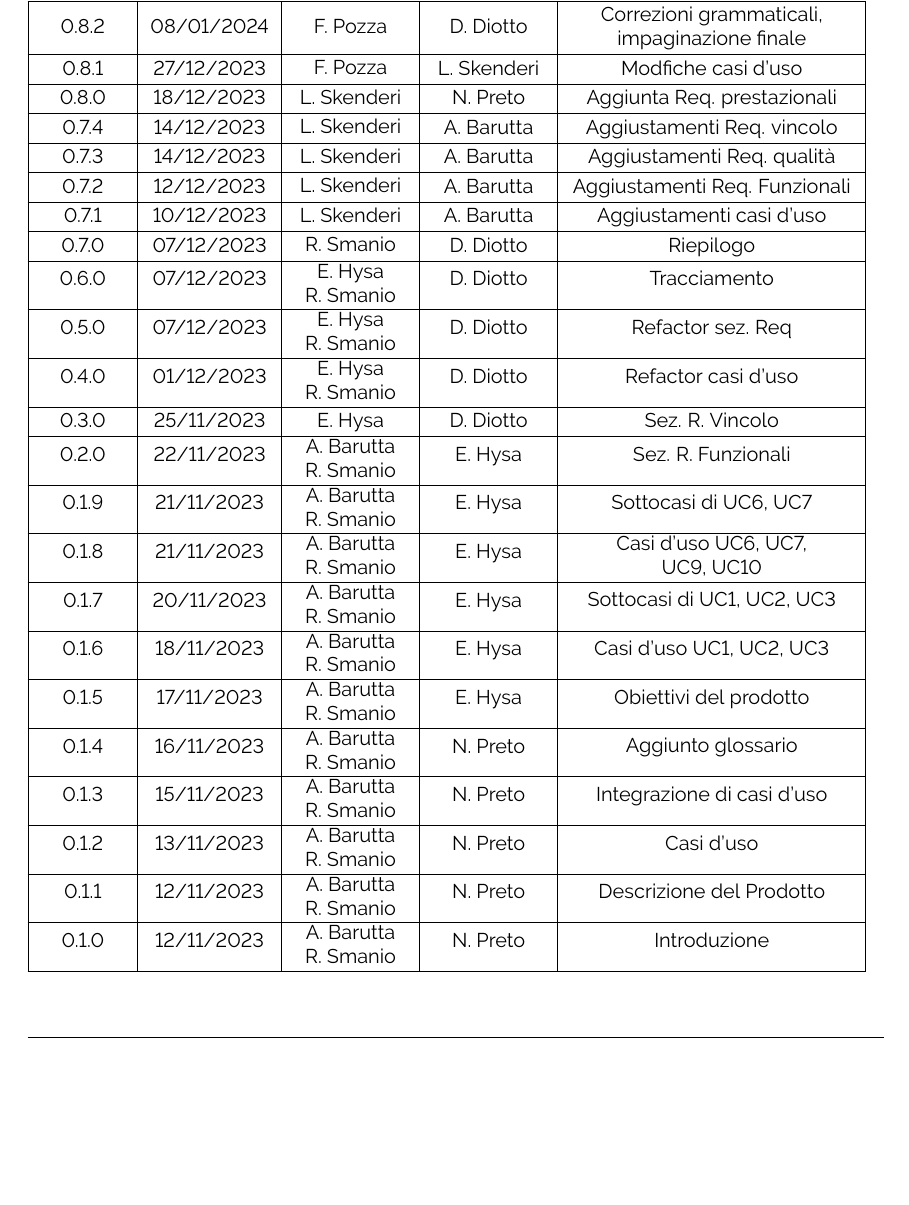
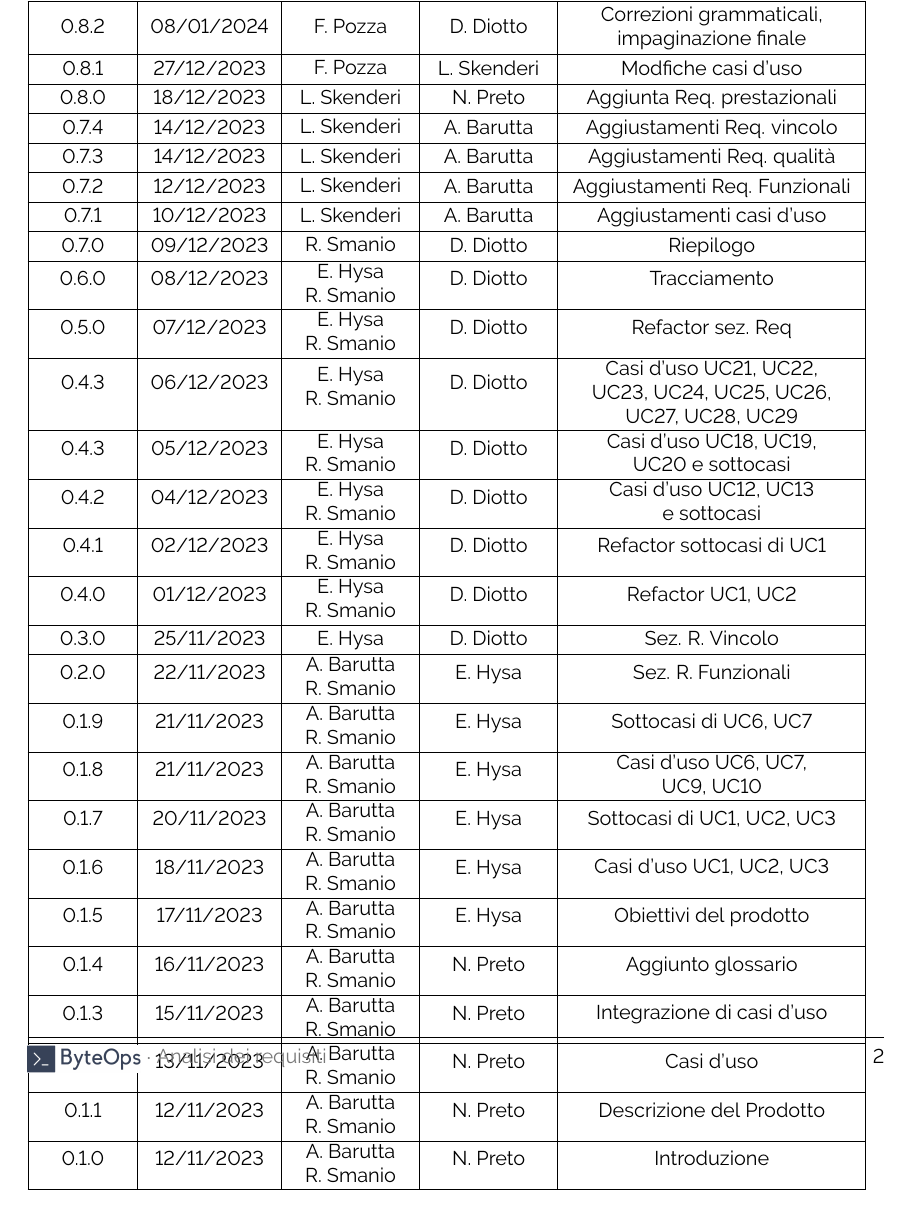
Before and after one commit to ByteOps-swe/Sorgente-documenti, a LaTeX document (RTB/Analisi_dei_requisiti_v0.4.0.tex): part of page 2 of 80, cut so that both start at the same text, the shorter picture padded with empty space. Compiled offline with pdfLaTeX.

Commit message:
modificato changelog

```diff
--- a/RTB/Analisi_dei_requisiti_v0.4.0.tex
+++ b/RTB/Analisi_dei_requisiti_v0.4.0.tex
@@ -129,17 +129,25 @@
     \hline
     0.7.1   & 10/12/2023    & \makecell{L. Skenderi}    & A. Barutta    & Aggiustamenti casi d'uso \\
     \hline
-    0.7.0   & 07/12/2023    & \makecell{R. Smanio}      & D. Diotto & Riepilogo \\
+    0.7.0   & 09/12/2023    & \makecell{R. Smanio}      & D. Diotto & Riepilogo \\
     \hline
-    0.6.0   & 07/12/2023    & \makecell{E. Hysa\\ R. Smanio}        & D. Diotto & Tracciamento \\
+    0.6.0   & 08/12/2023    & \makecell{E. Hysa\\ R. Smanio}        & D. Diotto & Tracciamento \\
     \hline
-    0.5.0   & 07/12/2023    & \makecell{E. Hysa\\ R. Smanio}        & D. Diotto & Refactor sez. Req \\
+    0.5.0   & 07/12/2023    & \makecell{E. Hysa\\ R. Smanio}        & D. Diotto & \makecell{Refactor sez. Req} \\
     \hline
-    0.4.0   & 01/12/2023    & \makecell{E. Hysa\\ R. Smanio}        & D. Diotto & Refactor casi d'uso \\
+    0.4.3   & 06/12/2023    & \makecell{E. Hysa\\ R. Smanio}        & D. Diotto & \makecell{Casi d'uso UC21, UC22, \\ UC23, UC24, UC25, UC26, \\ UC27, UC28, UC29} \\
     \hline
-    0.3.0   & 25/11/2023    & \makecell{E. Hysa}                    & D. Diotto & Sez. R. Vincolo \\
+    0.4.3   & 05/12/2023    & \makecell{E. Hysa\\ R. Smanio}        & D. Diotto & \makecell{Casi d'uso UC18, UC19, \\ UC20 e sottocasi} \\
     \hline
-    0.2.0   & 22/11/2023    & \makecell{A. Barutta\\ R. Smanio}     & E. Hysa   & Sez. R. Funzionali \\
+    0.4.2   & 04/12/2023    & \makecell{E. Hysa\\ R. Smanio}        & D. Diotto & \makecell{Casi d'uso UC12, UC13 \\ e sottocasi} \\
+    \hline
+    0.4.1   & 02/12/2023    & \makecell{E. Hysa\\ R. Smanio}        & D. Diotto & \makecell{Refactor sottocasi di UC1} \\
+    \hline
+    0.4.0   & 01/12/2023    & \makecell{E. Hysa\\ R. Smanio}        & D. Diotto & \makecell{Refactor UC1, UC2} \\
+    \hline
+    0.3.0   & 25/11/2023    & \makecell{E. Hysa}                    & D. Diotto & \makecell{Sez. R. Vincolo} \\
+    \hline
+    0.2.0   & 22/11/2023    & \makecell{A. Barutta\\ R. Smanio}     & E. Hysa   & \makecell{Sez. R. Funzionali} \\
     \hline
     0.1.9   & 21/11/2023    & \makecell{A. Barutta\\ R. Smanio}     & E. Hysa   &  \makecell{Sottocasi di UC6, UC7} \\
     \hline
```
